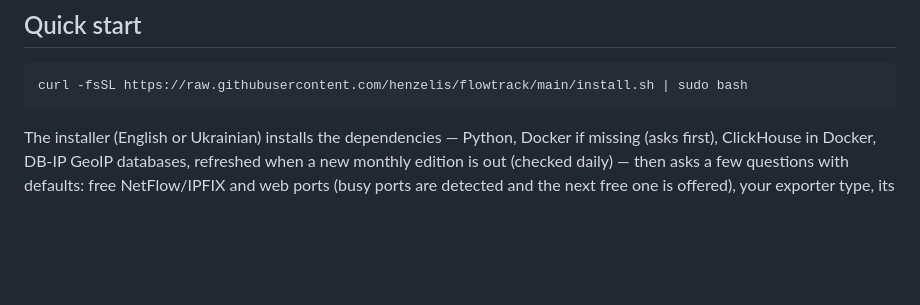
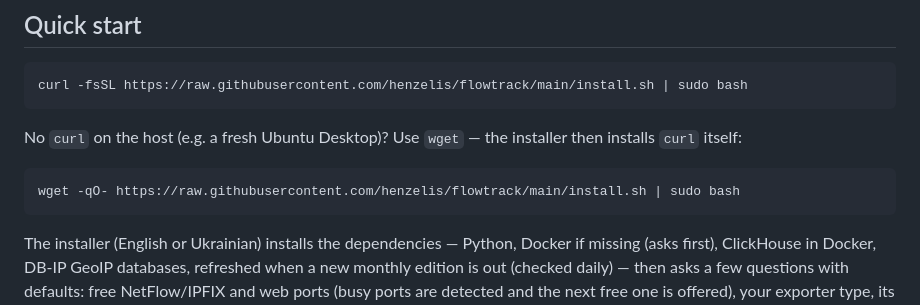
Before and after one commit to henzelis/flowtrack, a Markdown page: README.md, the part around the change. Rendered like a GitHub page; blank space fills up the shorter version.

Commit message:
README: wget variant of the one-line install
A fresh Ubuntu Desktop has no curl, so the curl | bash line fails before
the installer starts; the installer itself installs curl.

Co-Authored-By: Claude Opus 5.5 <noreply@anthropic.com>

````diff
--- a/README.md
+++ b/README.md
@@ -64,6 +64,13 @@ exporters ── UDP 2055 ──▶ collector ──▶ ClickHouse ◀── API
 
 ```bash
 curl -fsSL https://raw.githubusercontent.com/henzelis/flowtrack/main/install.sh | sudo bash
+```
+
+No `curl` on the host (e.g. a fresh Ubuntu Desktop)? Use `wget` — the installer then installs `curl`
+itself:
+
+```bash
+wget -qO- https://raw.githubusercontent.com/henzelis/flowtrack/main/install.sh | sudo bash
 ```
 
 The installer (English or Ukrainian) installs the dependencies — Python, Docker if missing (asks
````
